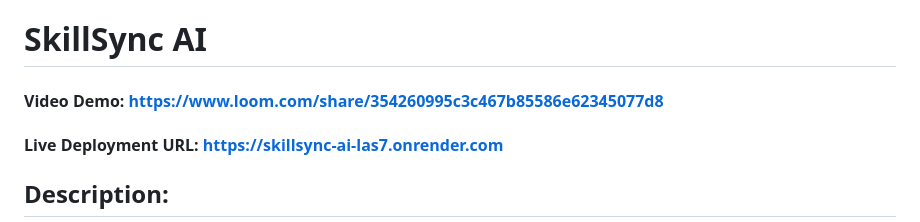
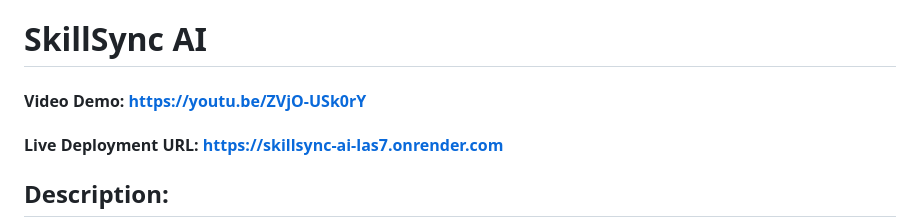
Before and after one commit to DAREDEVIL-OF-NEXUS/SkillSync-AI, a Markdown page: README.md, the part around the change. Rendered like a GitHub page.

Commit message:
docs: swap video walkthrough link from Loom to YouTube Unlisted

```diff
--- a/README.md
+++ b/README.md
@@ -1,5 +1,5 @@
 # SkillSync AI
-#### Video Demo: https://www.loom.com/share/354260995c3c467b85586e62345077d8
+#### Video Demo: https://youtu.be/ZVjO-USk0rY
 #### Live Deployment URL: https://skillsync-ai-las7.onrender.com
 
 ## Description:
```
